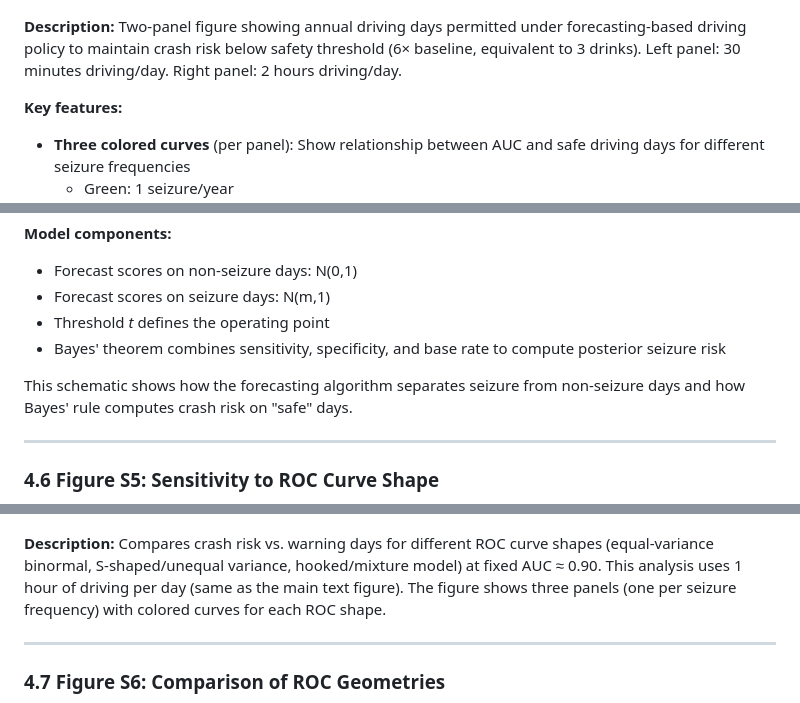
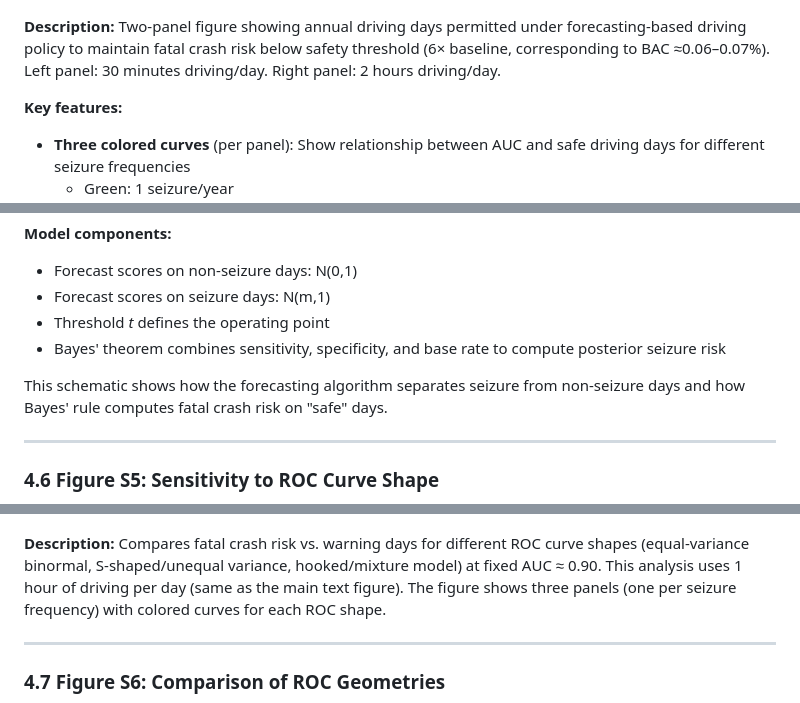
Before and after one commit to bdsp-core/seizure_forecasting_crash_analysis, a Markdown page: README.md, 3 parts joined by grey strips. Drawn GitHub-style.

```diff
--- a/README.md
+++ b/README.md
@@ -211,7 +211,7 @@ Where:
 
 ![Figure S2](Figure_S2.png)
 
-**Description:** Two-panel figure showing annual driving days permitted under forecasting-based driving policy to maintain crash risk below safety threshold (6× baseline, equivalent to 3 drinks). Left panel: 30 minutes driving/day. Right panel: 2 hours driving/day.
+**Description:** Two-panel figure showing annual driving days permitted under forecasting-based driving policy to maintain fatal crash risk below safety threshold (6× baseline, corresponding to BAC ≈0.06–0.07%). Left panel: 30 minutes driving/day. Right panel: 2 hours driving/day.
 
 **Key features:**
 - **Three colored curves** (per panel): Show relationship between AUC and safe driving days for different seizure frequencies
@@ -245,7 +245,7 @@ Where:
 - Threshold *t* defines the operating point
 - Bayes' theorem combines sensitivity, specificity, and base rate to compute posterior seizure risk
 
-This schematic shows how the forecasting algorithm separates seizure from non-seizure days and how Bayes' rule computes crash risk on "safe" days.
+This schematic shows how the forecasting algorithm separates seizure from non-seizure days and how Bayes' rule computes fatal crash risk on "safe" days.
 
 ---
 
@@ -253,7 +253,7 @@ This schematic shows how the forecasting algorithm separates seizure from non-se
 
 ![Figure S5](Figure_S5.png)
 
-**Description:** Compares crash risk vs. warning days for different ROC curve shapes (equal-variance binormal, S-shaped/unequal variance, hooked/mixture model) at fixed AUC ≈ 0.90. This analysis uses 1 hour of driving per day (same as the main text figure). The figure shows three panels (one per seizure frequency) with colored curves for each ROC shape.
+**Description:** Compares fatal crash risk vs. warning days for different ROC curve shapes (equal-variance binormal, S-shaped/unequal variance, hooked/mixture model) at fixed AUC ≈ 0.90. This analysis uses 1 hour of driving per day (same as the main text figure). The figure shows three panels (one per seizure frequency) with colored curves for each ROC shape.
 
 ---
 
```
Also changed, not shown: other parts of README.md (+22 -22 lines).
